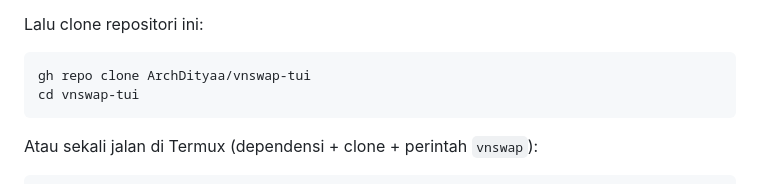
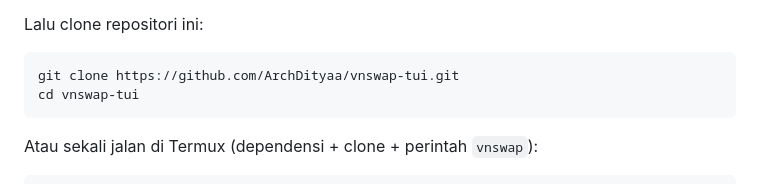
Before and after one commit to ArchDityaa/vnswap-tui, a Markdown page: README.md, the part around the change. Rendered like a GitHub page.

Commit message:
Update clone command in README

````diff
--- a/README.md
+++ b/README.md
@@ -69,7 +69,7 @@ termux-setup-storage
 Lalu clone repositori ini:
 
 ```bash
-gh repo clone ArchDityaa/vnswap-tui
+git clone https://github.com/ArchDityaa/vnswap-tui.git
 cd vnswap-tui
 ```
 
````
